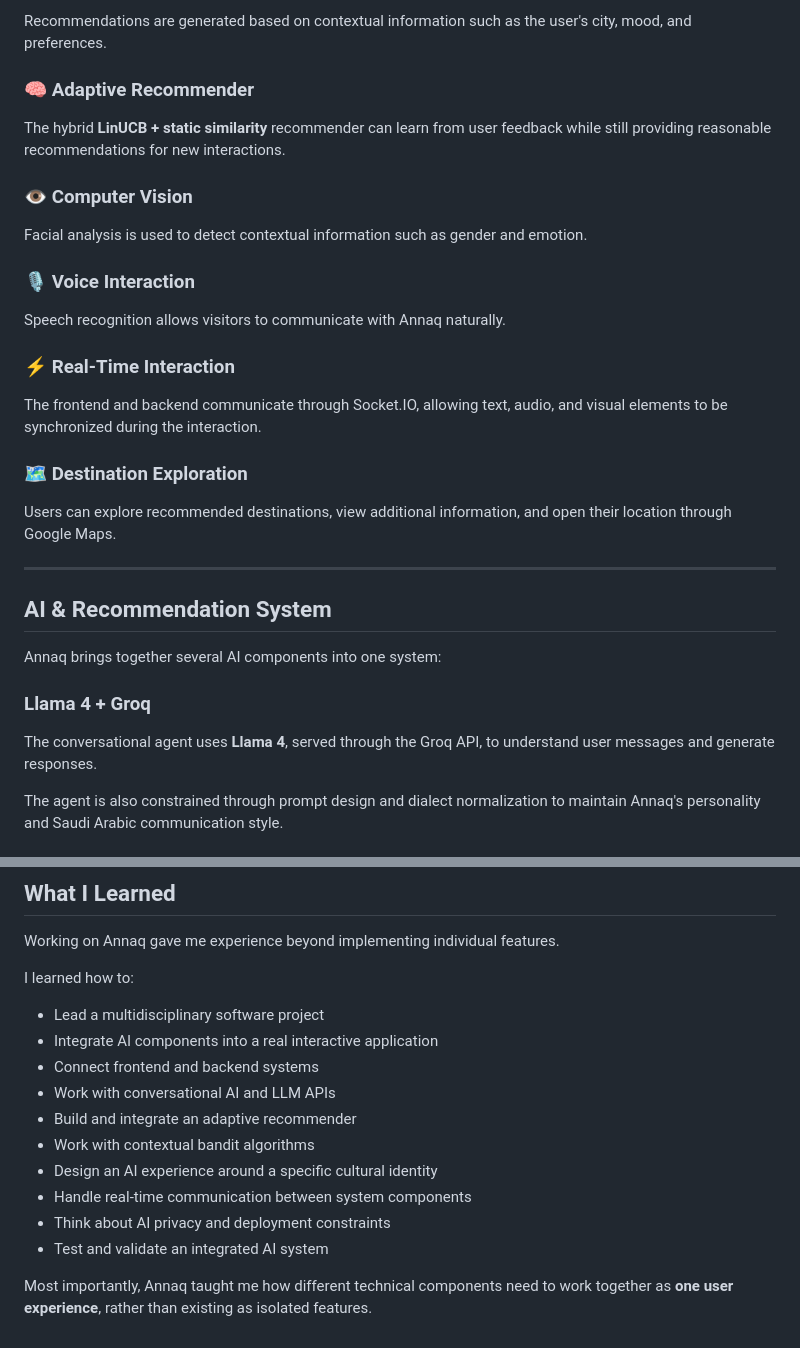
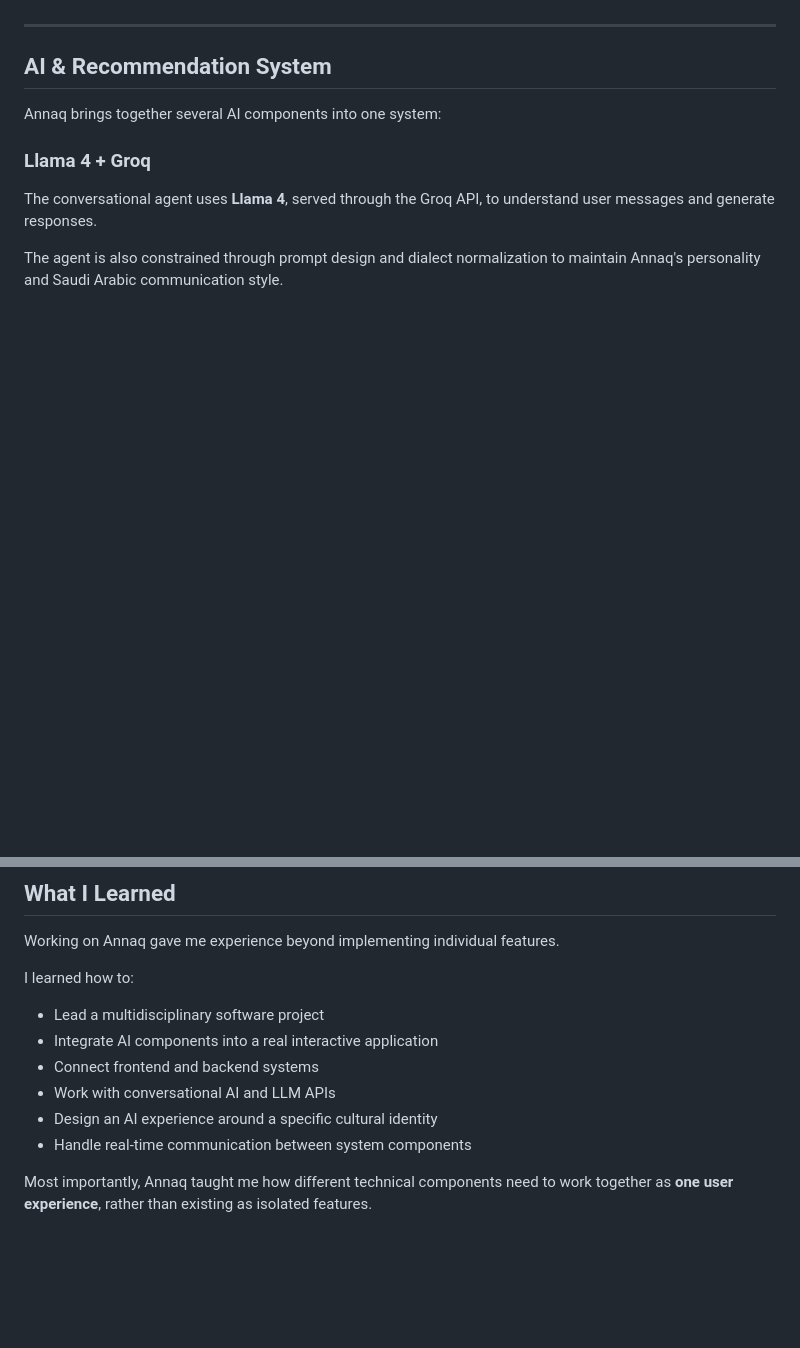
Before and after one commit to skkhlet/AnnaQ, a Markdown page: README.md, 2 parts joined by grey strips. Drawn GitHub-style; blank space fills up the shorter version.

```diff
--- a/README.md
+++ b/README.md
@@ -125,24 +106,3 @@ Annaq was designed with a culturally authentic Saudi identity, including a frien
-Recommendations are generated based on contextual information such as the user's city, mood, and preferences.
-
-### 🧠 Adaptive Recommender
-
-The hybrid **LinUCB + static similarity** recommender can learn from user feedback while still providing reasonable recommendations for new interactions.
-
-### 👁️ Computer Vision
-
-Facial analysis is used to detect contextual information such as gender and emotion.
-
-### 🎙️ Voice Interaction
-
-Speech recognition allows visitors to communicate with Annaq naturally.
-
-### ⚡ Real-Time Interaction
-
-The frontend and backend communicate through Socket.IO, allowing text, audio, and visual elements to be synchronized during the interaction.
-
-### 🗺️ Destination Exploration
-
-Users can explore recommended destinations, view additional information, and open their location through Google Maps.
 
 ---
 
@@ -348,11 +252,7 @@ I learned how to:
 * Integrate AI components into a real interactive application
 * Connect frontend and backend systems
 * Work with conversational AI and LLM APIs
-* Build and integrate an adaptive recommender
-* Work with contextual bandit algorithms
 * Design an AI experience around a specific cultural identity
 * Handle real-time communication between system components
-* Think about AI privacy and deployment constraints
-* Test and validate an integrated AI system
 
 Most importantly, Annaq taught me how different technical components need to work together as **one user experience**, rather than existing as isolated features.
```
Also changed, not shown: other parts of README.md (+14 -89 lines).
